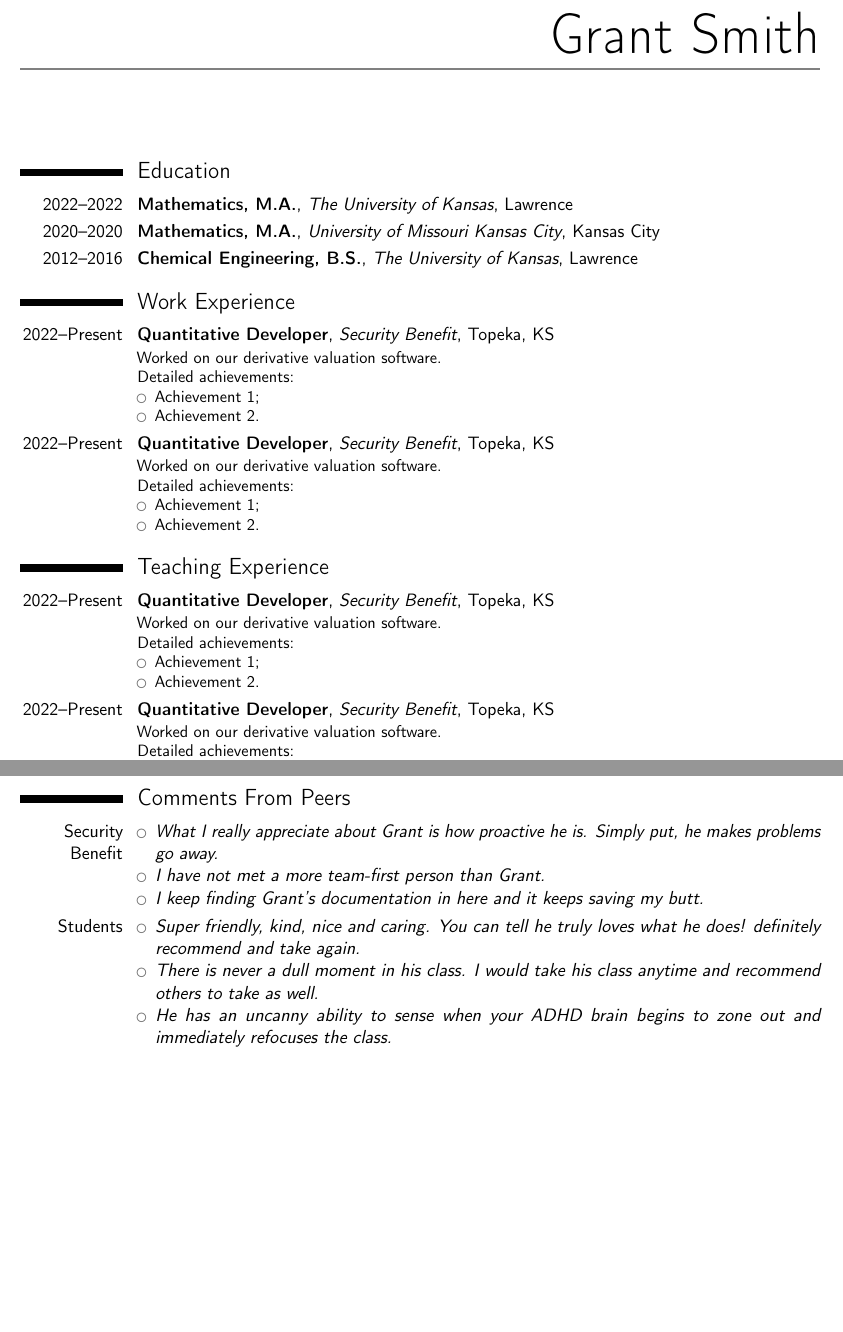
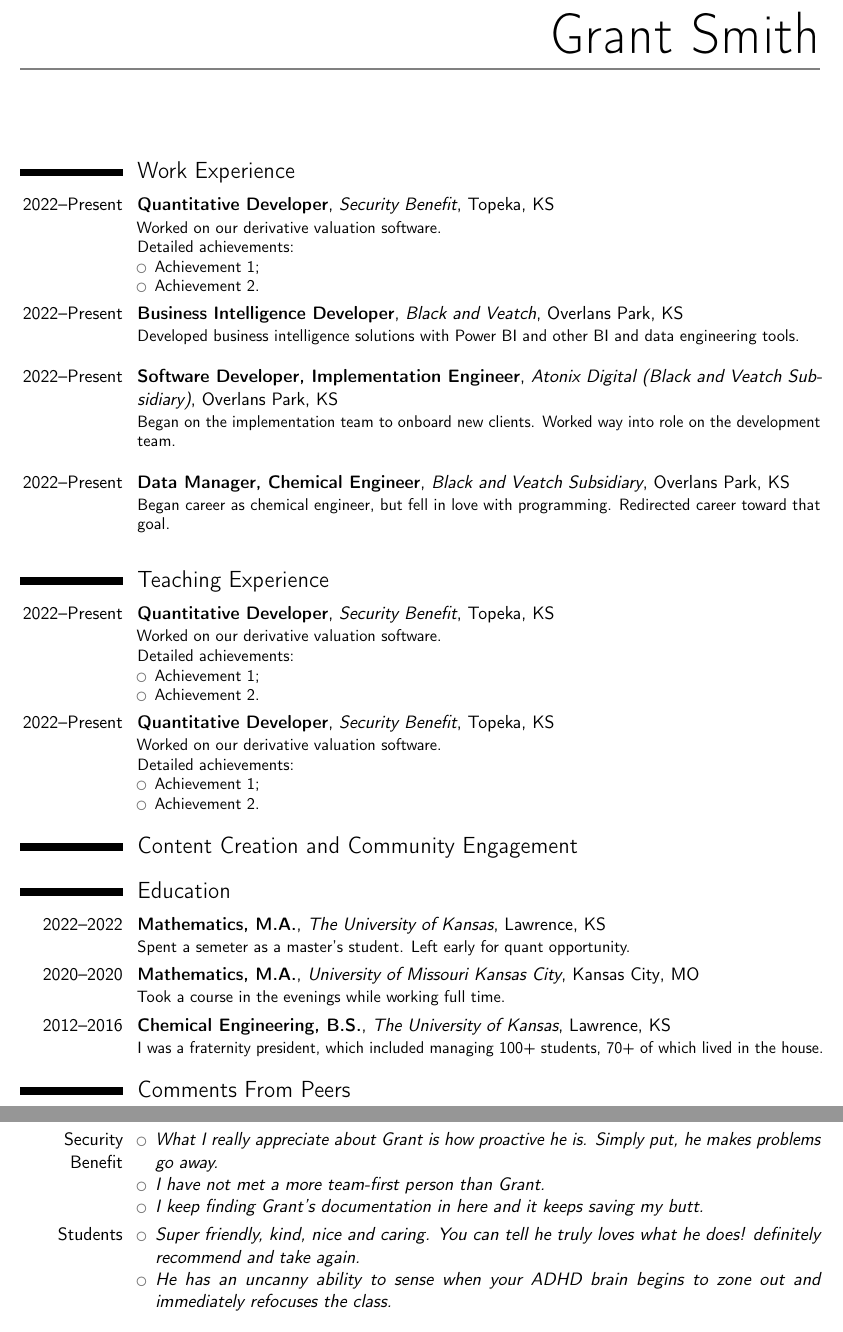
Before and after one commit to GSmithApps/resume, a LaTeX CV (Your Resume.tex): two parts of pages 1 and 2 of 2, joined at a grey line, cut so that both start at the same text, the shorter picture padded with empty space. Compiled offline with pdfLaTeX.

Commit message:
making progress

```diff
--- a/Your Resume.tex
+++ b/Your Resume.tex
@@ -21,24 +21,24 @@
 
 \makecvtitle % Print the CV title
 
-\section{Education}
-\cventry{2022--2022}{Mathematics, M.A.}{The University of Kansas}{Lawrence}{}{}
-\cventry{2020--2020}{Mathematics, M.A.}{University of Missouri Kansas City}{Kansas City}{}{}
-\cventry{2012--2016}{Chemical Engineering, B.S.}{The University of Kansas}{Lawrence}{}{}  % Arguments can be left empty
 
 \section{Work Experience}
+
 \cventry{2022--Present}{Quantitative Developer}{Security Benefit}{Topeka}{KS}{Worked on our derivative valuation software.\newline{}%
     Detailed achievements:
     \begin{itemize}%
     \item Achievement 1;
     \item Achievement 2.
-\end{itemize}}
-\cventry{2022--Present}{Quantitative Developer}{Security Benefit}{Topeka}{KS}{Worked on our derivative valuation software.\newline{}%
-Detailed achievements:
-\begin{itemize}%
-\item Achievement 1;
-\item Achievement 2.
-\end{itemize}}
+    \end{itemize}
+}
+
+\cventry{2022--Present}{Business Intelligence Developer}{Black and Veatch}{Overlans Park}{KS}{Developed business intelligence solutions with Power BI and other BI and data engineering tools.\newline{}%
+}
+\cventry{2022--Present}{Software Developer, Implementation Engineer}{Atonix Digital (Black and Veatch Subsidiary)}{Overlans Park}{KS}{Began on the implementation team to onboard new clients. Worked way into role on the development team.\newline{}%
+}
+\cventry{2022--Present}{Data Manager, Chemical Engineer}{Black and Veatch Subsidiary}{Overlans Park}{KS}{Began career as chemical engineer, but fell in love with programming. Redirected career toward that goal.\newline{}%
+}
+
 
 \section{Teaching Experience}
 \cventry{2022--Present}{Quantitative Developer}{Security Benefit}{Topeka}{KS}{Worked on our derivative valuation software.\newline{}%
@@ -56 +58,2 @@
 
+\section{Content Creation and Community Engagement}
@@ -64 +61,6 @@
 
+\section{Education}
+\cventry{2022--2022}{Mathematics, M.A.}{The University of Kansas}{Lawrence}{KS}{Spent a semeter as a master's student. Left early for quant opportunity.}
+\cventry{2020--2020}{Mathematics, M.A.}{University of Missouri Kansas City}{Kansas City}{MO}{Took a course in the evenings while working full time.}
+\cventry{2012--2016}{Chemical Engineering, B.S.}{The University of Kansas}{Lawrence}{KS}{I was a fraternity president, which included managing 100+ students, 70+ of which lived in the house.}  % Arguments can be left empty
+
@@ -79,8 +78,6 @@
     \begin{itemize}
         \item \textit{Super friendly, kind, nice and caring. You can tell he truly
         loves what he does! definitely recommend and take again.}
-    \item \textit{There is never a dull moment in his class. I would take his
-    class anytime and recommend others to take as well.}
         \item \textit{He has an uncanny ability to sense when your ADHD brain begins
         to zone out and immediately refocuses the class.}
     \end{itemize}
```
Also changed, not shown: Your Resume.pdf, Your Resume.tex (27 more changed lines). Lines whose indentation alone changed are shown as unchanged.
